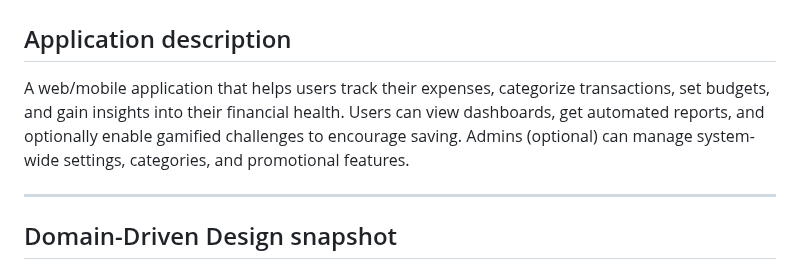
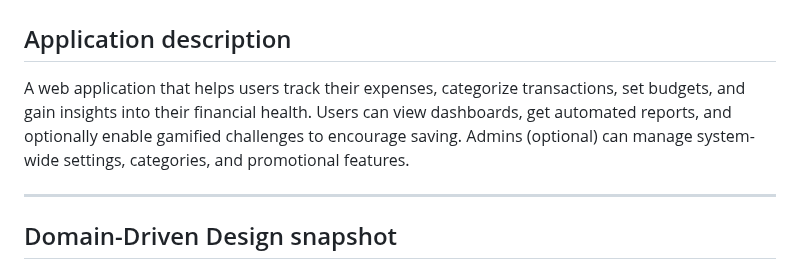
Before and after one commit to TejaswiAmatya/Campus-Ride, a Markdown page: project/finance_tracker.md, the part around the change. GitHub-like rendering.

```diff
--- a/project/finance_tracker.md
+++ b/project/finance_tracker.md
@@ -1,7 +1,7 @@
 # Personal Finance & Budgeting App
 
 ## Application description
-A web/mobile application that helps users track their expenses, categorize transactions, set budgets, and gain insights into their financial health. Users can view dashboards, get automated reports, and optionally enable gamified challenges to encourage saving. Admins (optional) can manage system-wide settings, categories, and promotional features.
+A web application that helps users track their expenses, categorize transactions, set budgets, and gain insights into their financial health. Users can view dashboards, get automated reports, and optionally enable gamified challenges to encourage saving. Admins (optional) can manage system-wide settings, categories, and promotional features.
 
 ---
 
```
